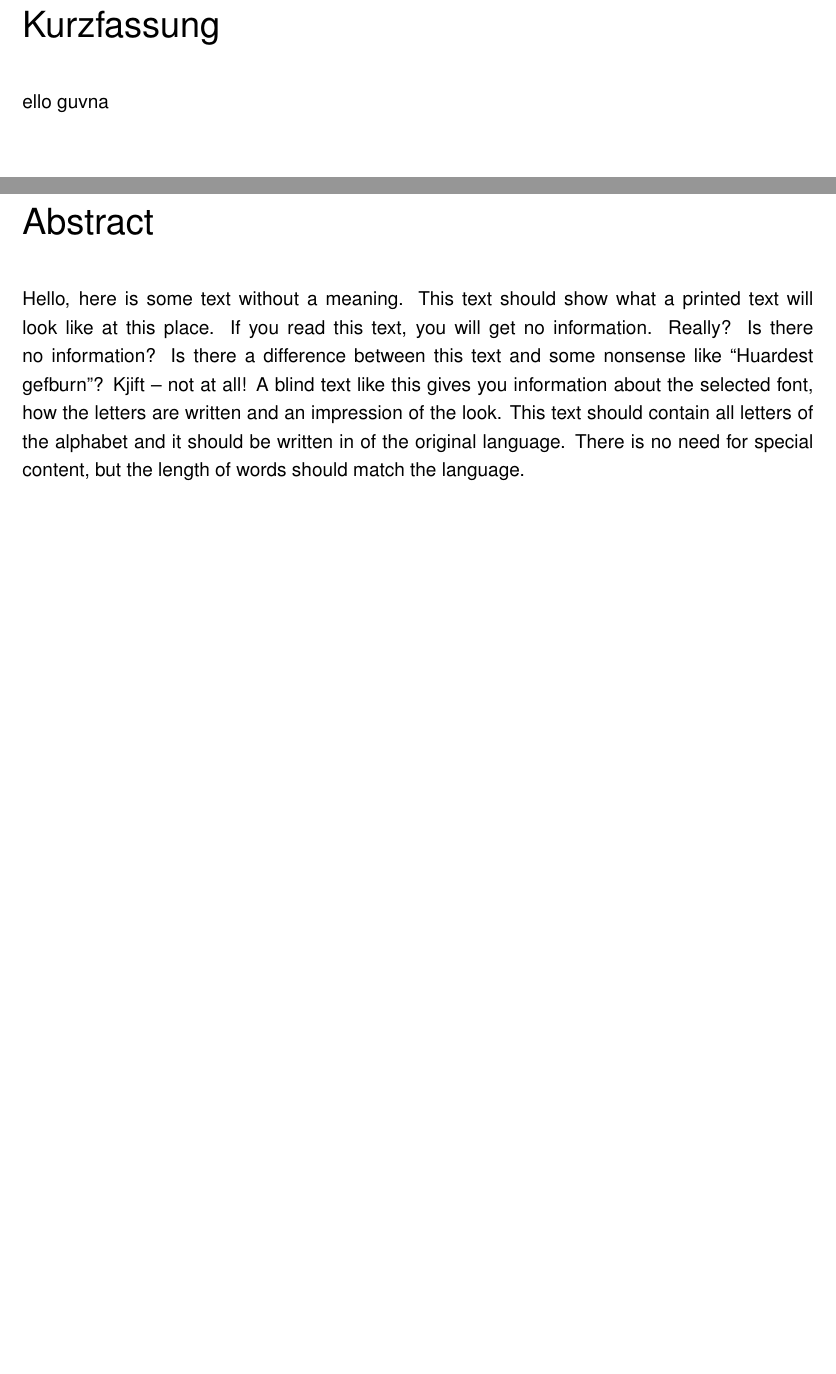
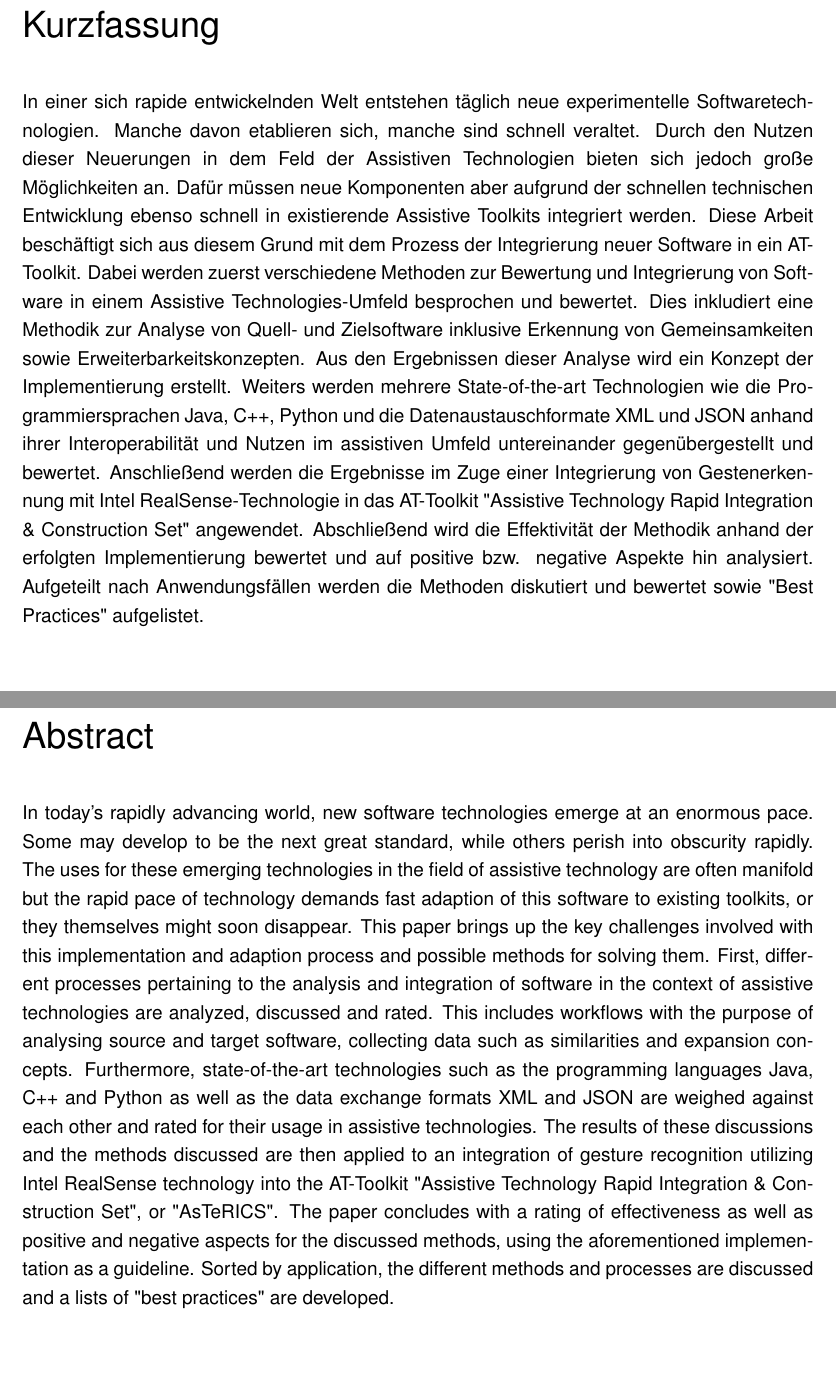
Before and after one commit to Naeloo/IRiS-Prototyping-Paper, a LaTeX thesis (Paper/Integrating into Assistive Technology.tex): two parts of pages 3 and 4 of 16, joined at a grey line, cut so that both start at the same text, the shorter picture padded with empty space. Compiled offline with pdfLaTeX; an older LaTeX class or package is replaced by its successor.

Commit message:
Abstract/Kurzfassung

```diff
--- a/Paper/Integrating into Assistive Technology.tex
+++ b/Paper/Integrating into Assistive Technology.tex
@@ -79,9 +79,13 @@
 %\secondsupervisor[Begutachter]{Titel Vorname Name, Titel}
 %\secondsupervisor[Begutachterinnen]{Titel Vorname Name, Titel}
 \place{Vienna}
-\kurzfassung{ello guvna}
+\kurzfassung{
+In einer sich rapide entwickelnden Welt entstehen täglich neue experimentelle Softwaretechnologien. Manche davon etablieren sich, manche sind schnell veraltet. Durch den Nutzen dieser Neuerungen in dem Feld der Assistiven Technologien bieten sich jedoch große Möglichkeiten an. Dafür müssen neue Komponenten aber aufgrund der schnellen technischen Entwicklung ebenso schnell in existierende Assistive Toolkits integriert werden. Diese Arbeit beschäftigt sich aus diesem Grund mit dem Prozess der Integrierung neuer Software in ein AT-Toolkit. Dabei werden zuerst verschiedene Methoden zur Bewertung und Integrierung von Software in einem Assistive Technologies-Umfeld besprochen und bewertet. Dies inkludiert eine Methodik zur Analyse von Quell- und Zielsoftware inklusive Erkennung von Gemeinsamkeiten sowie Erweiterbarkeitskonzepten. Aus den Ergebnissen dieser Analyse wird ein Konzept der Implementierung erstellt. Weiters werden mehrere State-of-the-art Technologien wie die Programmiersprachen Java, C++, Python und die Datenaustauschformate XML und JSON anhand ihrer Interoperabilität und Nutzen im assistiven Umfeld untereinander gegenübergestellt und bewertet. Anschließend werden die Ergebnisse im Zuge einer Integrierung von Gestenerkennung mit Intel RealSense-Technologie in das AT-Toolkit "Assistive Technology Rapid Integration \& Construction Set" angewendet. Abschließend wird die Effektivität der Methodik anhand der erfolgten Implementierung bewertet und auf positive bzw. negative Aspekte hin analysiert. Aufgeteilt nach Anwendungsfällen werden die Methoden diskutiert und bewertet sowie "Best Practices" aufgelistet.
+}
 \schlagworte{Assistive, Technologie, Software, Integration, Einbindung, Bewegungserkennung, Computer Vision}
-\outline{\blindtext}
+\outline{
+In today's rapidly advancing world, new software technologies emerge at an enormous pace. Some may develop to be the next great standard, while others perish into obscurity rapidly. The uses for these emerging technologies in the field of assistive technology are often manifold but the rapid pace of technology demands fast adaption of this software to existing toolkits, or they themselves might soon disappear. This paper brings up the key challenges involved with this implementation and adaption process and possible methods for solving them. First, different processes pertaining to the analysis and integration of software in the context of assistive technologies are analyzed, discussed and rated. This includes workflows with the purpose of analysing source and target software, collecting data such as similarities and expansion concepts. Furthermore, state-of-the-art technologies such as the programming languages Java, C++ and Python as well as the data exchange formats XML and JSON are weighed against each other and rated for their usage in assistive technologies. The results of these discussions and the methods discussed are then applied to an integration of gesture recognition utilizing Intel RealSense technology into the AT-Toolkit "Assistive Technology Rapid Integration \& Construction Set", or "AsTeRICS". The paper concludes with a rating of effectiveness as well as positive and negative aspects for the discussed methods, using the aforementioned implementation as a guideline. Sorted by application, the different methods and processes are discussed and a lists of "best practices" are developed.
+}
 \keywords{assistive, technology, software, integration, motion recognition, computer vision}
 \acknowledgements{\blindtext}
 
```
Also changed, not shown: Paper/Integrating into Assistive Technology.pdf, 4 other files.
